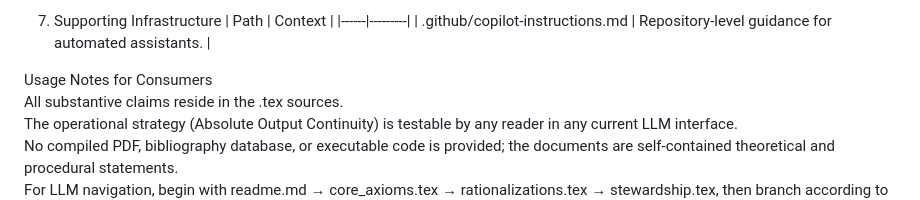
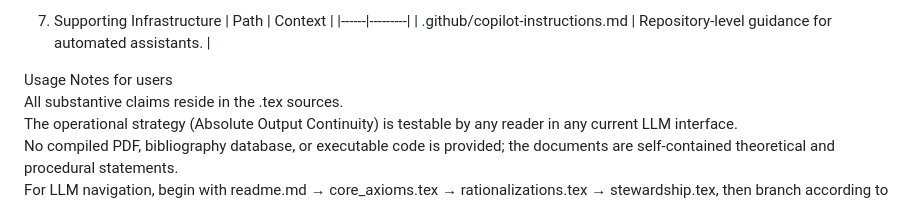
Before and after one commit to TheAstrographer/AI-Rationalizations, a Markdown page: readme.md, the part around the change. Rendered like a GitHub page.

```diff
--- a/readme.md
+++ b/readme.md
@@ -89,7 +89,7 @@ Repository Table of Contents / Context
 |------|---------|
 | .github/copilot-instructions.md | Repository-level guidance for automated assistants. |
 
-Usage Notes for Consumers
+Usage Notes for users
 All substantive claims reside in the .tex sources.
 The operational strategy (Absolute Output Continuity) is testable by any reader in any current LLM interface.
 No compiled PDF, bibliography database, or executable code is provided; the documents are self-contained theoretical and procedural statements.
```
